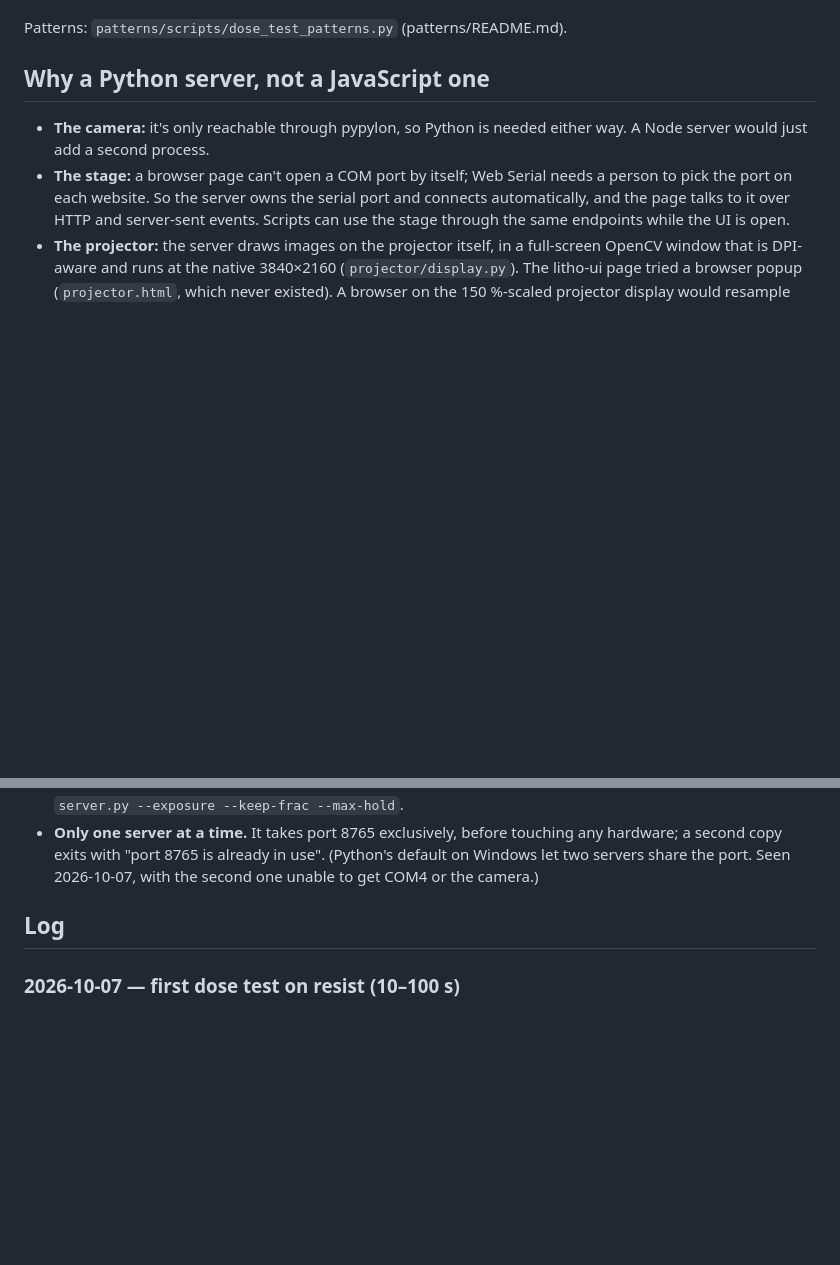
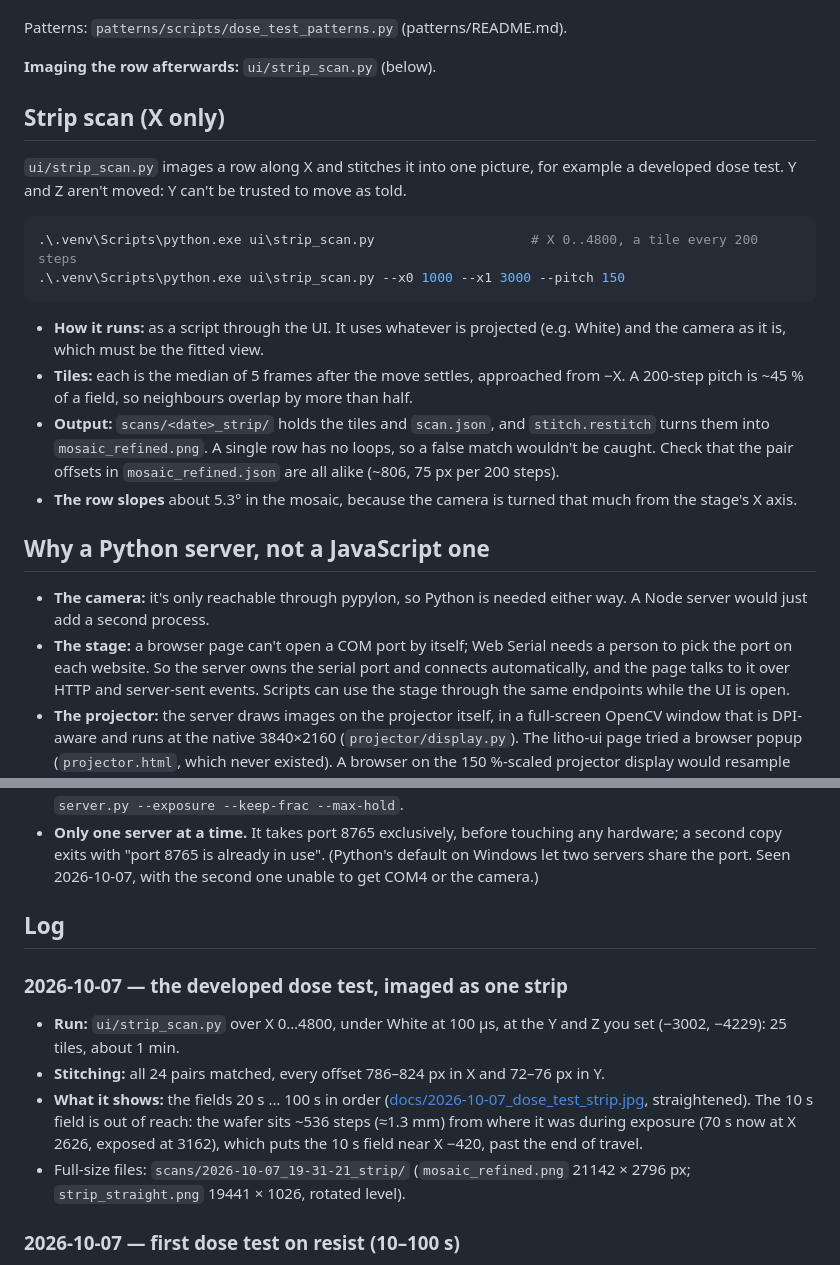
Before and after one commit to hackerfabiitb/litho-control, a Markdown page: ui/README.md, 2 parts joined by grey strips. GitHub-like rendering; blank space fills up the shorter version.

````diff
--- a/ui/README.md
+++ b/ui/README.md
@@ -181,6 +181,33 @@ UI locks and shows it, and Stop ends it with the projector black.
   camera frame at focus of each field.
 
 Patterns: `patterns/scripts/dose_test_patterns.py` (patterns/README.md).
+
+**Imaging the row afterwards:** `ui/strip_scan.py` (below).
+
+## Strip scan (X only)
+
+`ui/strip_scan.py` images a row along X and stitches it into one picture,
+for example a developed dose test. Y and Z aren't moved: Y can't be trusted
+to move as told.
+
+```powershell
+.\.venv\Scripts\python.exe ui\strip_scan.py                    # X 0..4800, a tile every 200 steps
+.\.venv\Scripts\python.exe ui\strip_scan.py --x0 1000 --x1 3000 --pitch 150
+```
+
+- **How it runs:** as a script through the UI. It uses whatever is
+  projected (e.g. White) and the camera as it is, which must be the fitted
+  view.
+- **Tiles:** each is the median of 5 frames after the move settles,
+  approached from −X. A 200-step pitch is ~45 % of a field, so neighbours
+  overlap by more than half.
+- **Output:** `scans/<date>_strip/` holds the tiles and `scan.json`, and
+  `stitch.restitch` turns them into `mosaic_refined.png`. A single row has
+  no loops, so a false match wouldn't be caught. Check that the pair
+  offsets in `mosaic_refined.json` are all alike (~806, 75 px per 200
+  steps).
+- **The row slopes** about 5.3° in the mosaic, because the camera is turned
+  that much from the stage's X axis.
 
 ## Why a Python server, not a JavaScript one
 
@@ -594,6 +621,20 @@ Projector calls return once the change is on screen.
 
 ## Log
 
+### 2026-10-07 — the developed dose test, imaged as one strip
+
+- **Run:** `ui/strip_scan.py` over X 0…4800, under White at 100 µs, at the
+  Y and Z you set (−3002, −4229): 25 tiles, about 1 min.
+- **Stitching:** all 24 pairs matched, every offset 786–824 px in X and
+  72–76 px in Y.
+- **What it shows:** the fields 20 s … 100 s in order
+  ([docs/2026-10-07_dose_test_strip.jpg](docs/2026-10-07_dose_test_strip.jpg),
+  straightened). The 10 s field is out of reach: the wafer sits ~536 steps
+  (≈1.3 mm) from where it was during exposure (70 s now at X 2626, exposed
+  at 3162), which puts the 10 s field near X −420, past the end of travel.
+- Full-size files: `scans/2026-10-07_19-31-21_strip/` (`mosaic_refined.png`
+  21142 × 2796 px; `strip_straight.png` 19441 × 1026, rotated level).
+
 ### 2026-10-07 — first dose test on resist (10–100 s)
 
 - **Setup:** a photoresist-coated wafer, focused by hand in red at X 2908
````
Also changed, not shown: ui/docs/2026-10-07_dose_test_strip.jpg (added), 1 other file.
